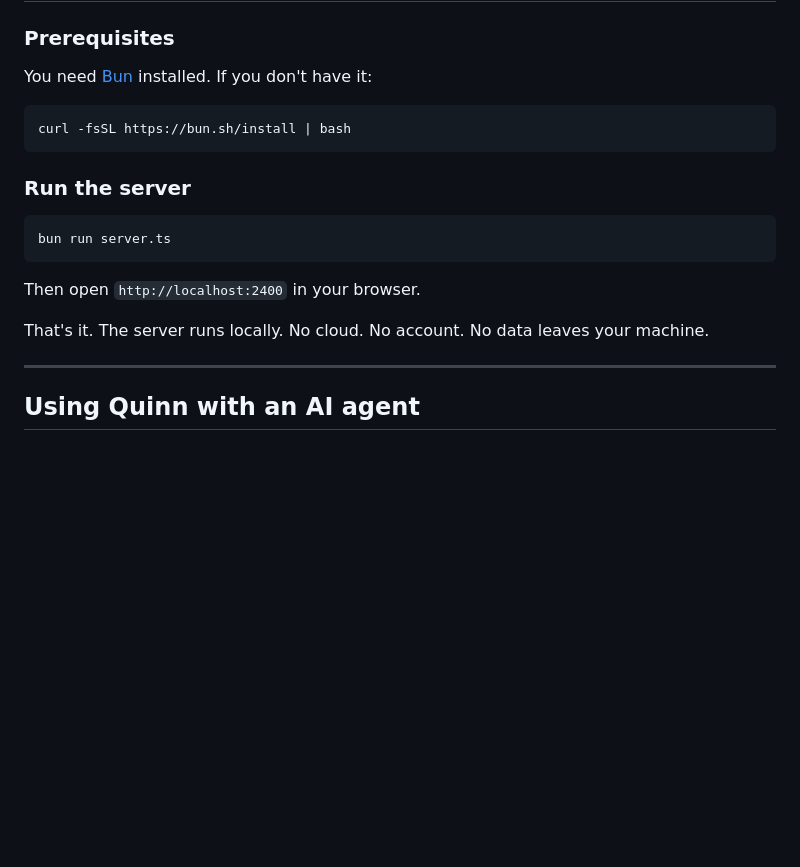
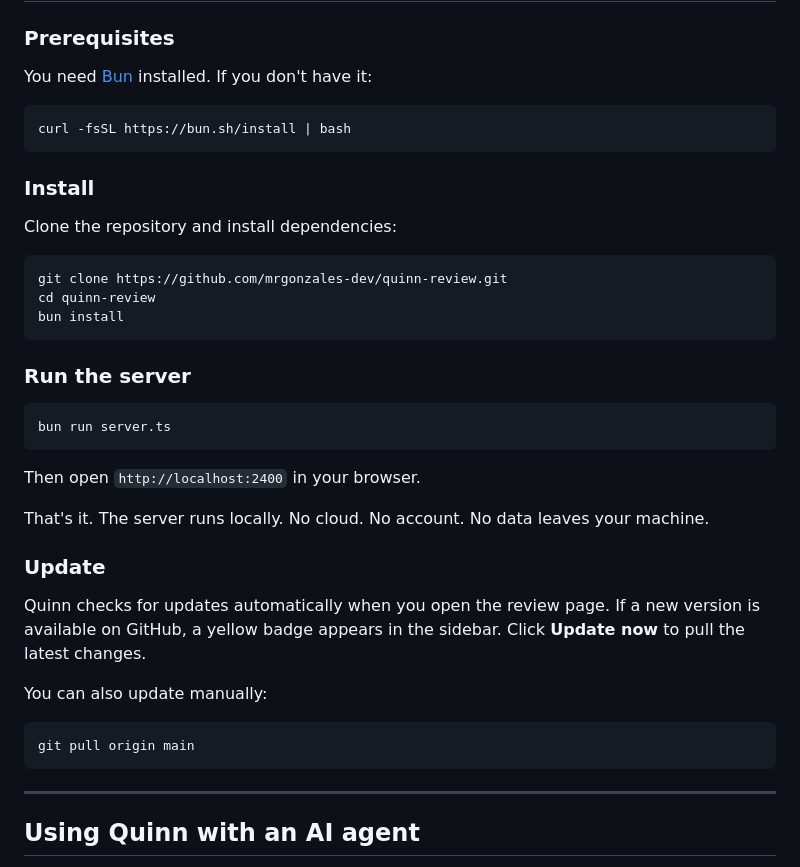
Before and after one commit to mrgonzales-dev/quinn-review, a Markdown page: README.md, the part around the change. Rendered like a GitHub page; blank space fills up the shorter version.

Commit message:
docs: add install and update instructions to README
- Add clone and bun install steps to getting started section
- Add update section covering in-app update badge and manual git pull

````diff
--- a/README.md
+++ b/README.md
@@ -44,6 +44,16 @@ You need [Bun](https://bun.sh) installed. If you don't have it:
 curl -fsSL https://bun.sh/install | bash
 ```
 
+### Install
+
+Clone the repository and install dependencies:
+
+```bash
+git clone https://github.com/mrgonzales-dev/quinn-review.git
+cd quinn-review
+bun install
+```
+
 ### Run the server
 
 ```bash
@@ -53,6 +63,16 @@ bun run server.ts
 Then open `http://localhost:2400` in your browser.
 
 That's it. The server runs locally. No cloud. No account. No data leaves your machine.
+
+### Update
+
+Quinn checks for updates automatically when you open the review page. If a new version is available on GitHub, a yellow badge appears in the sidebar. Click **Update now** to pull the latest changes.
+
+You can also update manually:
+
+```bash
+git pull origin main
+```
 
 ---
 
````
